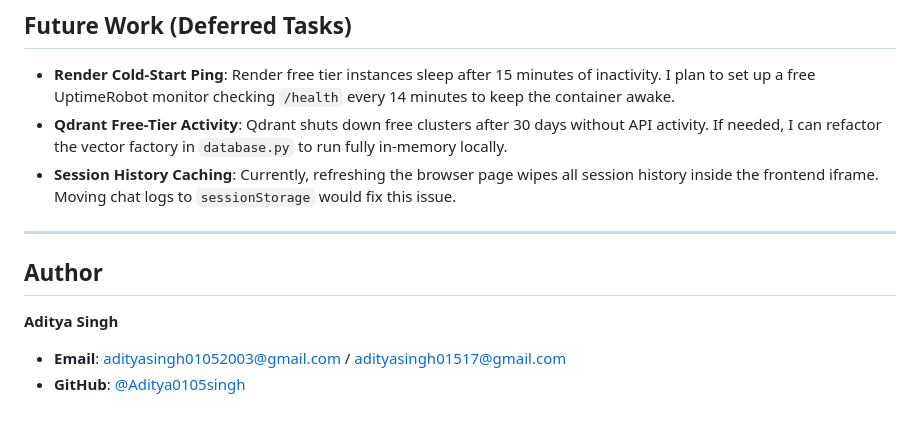
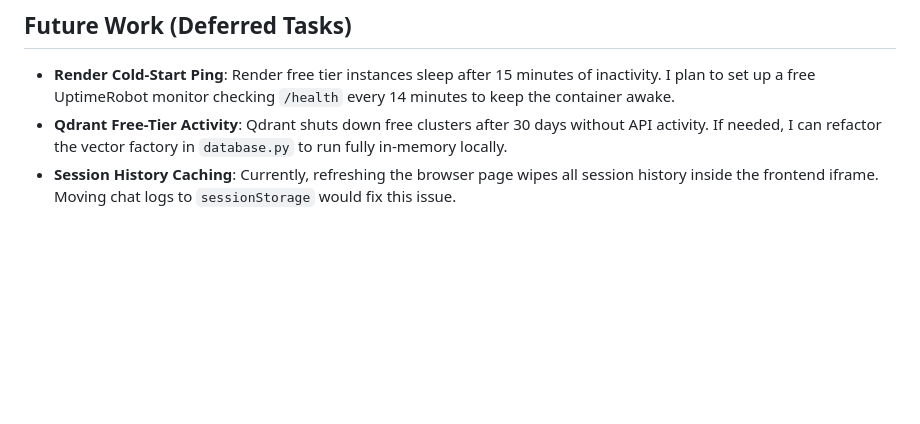
Before and after one commit to Aditya0105singh/Adaptive-RAG---knowledge-retrieval, a Markdown page: README.md, the part around the change. Rendered like a GitHub page; blank space fills up the shorter version.

Commit message:
docs: remove Author details section

```diff
--- a/README.md
+++ b/README.md
@@ -368,11 +368,3 @@ data: {"type": "done", "route": "index", "sources": [{"filename": "doc.pdf", "co
 *   **Render Cold-Start Ping**: Render free tier instances sleep after 15 minutes of inactivity. I plan to set up a free UptimeRobot monitor checking `/health` every 14 minutes to keep the container awake.
 *   **Qdrant Free-Tier Activity**: Qdrant shuts down free clusters after 30 days without API activity. If needed, I can refactor the vector factory in `database.py` to run fully in-memory locally.
 *   **Session History Caching**: Currently, refreshing the browser page wipes all session history inside the frontend iframe. Moving chat logs to `sessionStorage` would fix this issue.
-
----
-
-## Author
-
-**Aditya Singh**
-*   **Email**: adityasingh01052003@gmail.com / adityasingh01517@gmail.com
-*   **GitHub**: [@Aditya0105singh](https://github.com/Aditya0105singh)
```
